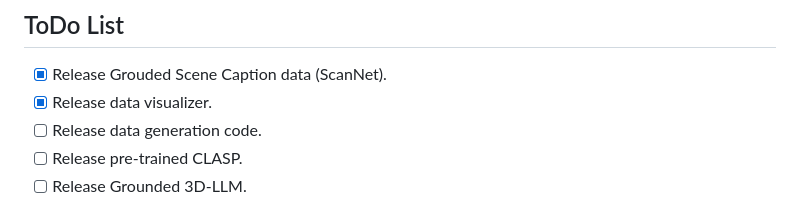
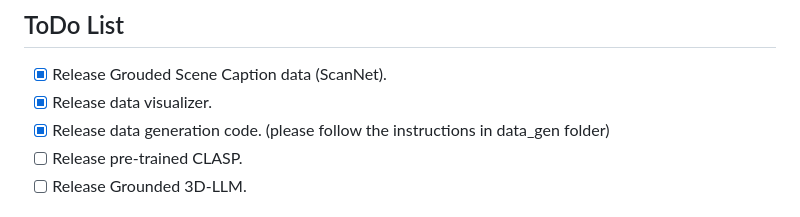
Before and after one commit to OpenRobotLab/Grounded_3D-LLM, a Markdown page: README.md, the part around the change. Rendered like a GitHub page.

Commit message:
Release data generation code and update README

```diff
--- a/README.md
+++ b/README.md
@@ -87,7 +87,7 @@ python -m http.server 7890
 
 - [x] Release Grouded Scene Caption data (ScanNet).
 - [x] Release data visualizer.
-- [ ] Release data generation code.
+- [x] Release data generation code. (please follow the instructions in data_gen folder)
 - [ ] Release pre-trained CLASP.
 - [ ] Release Grounded 3D-LLM.
 
```
